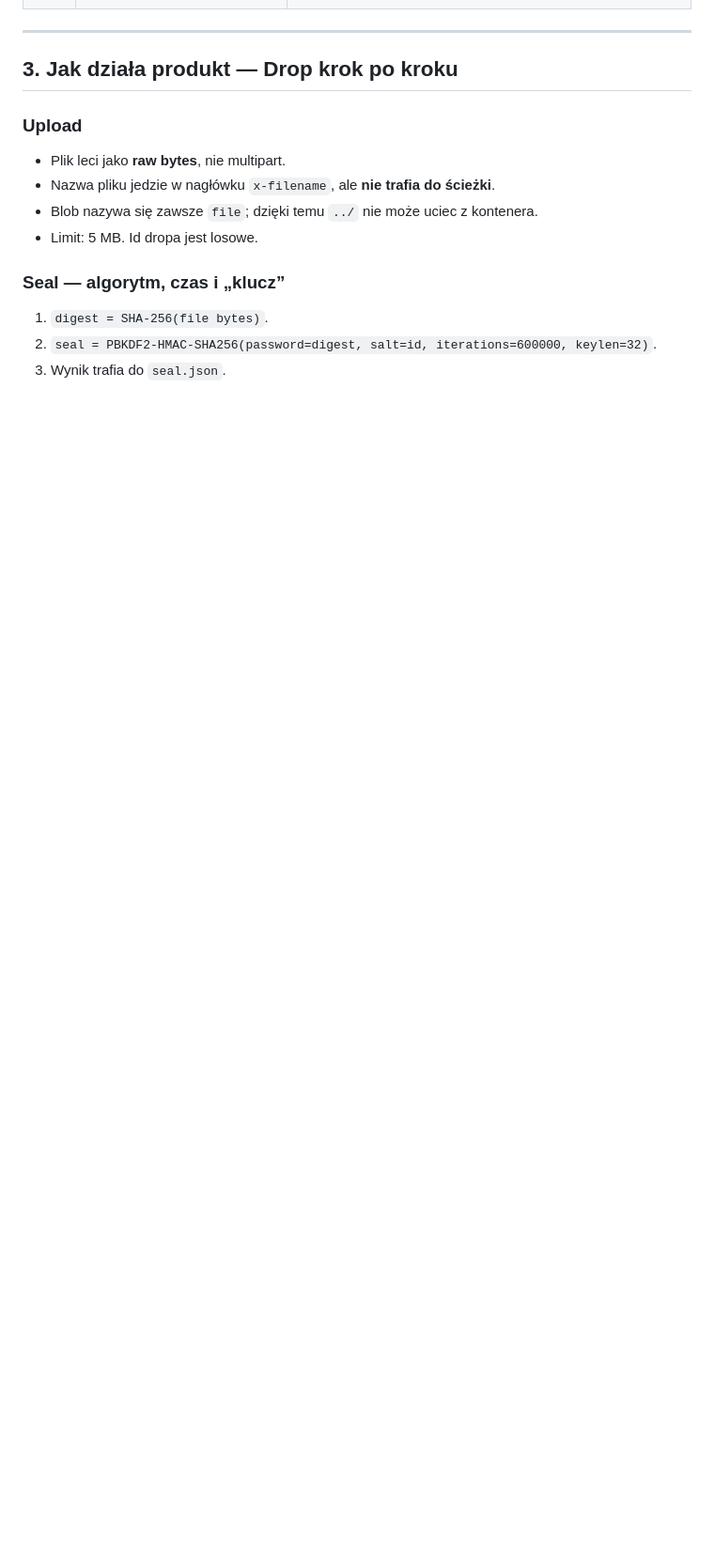
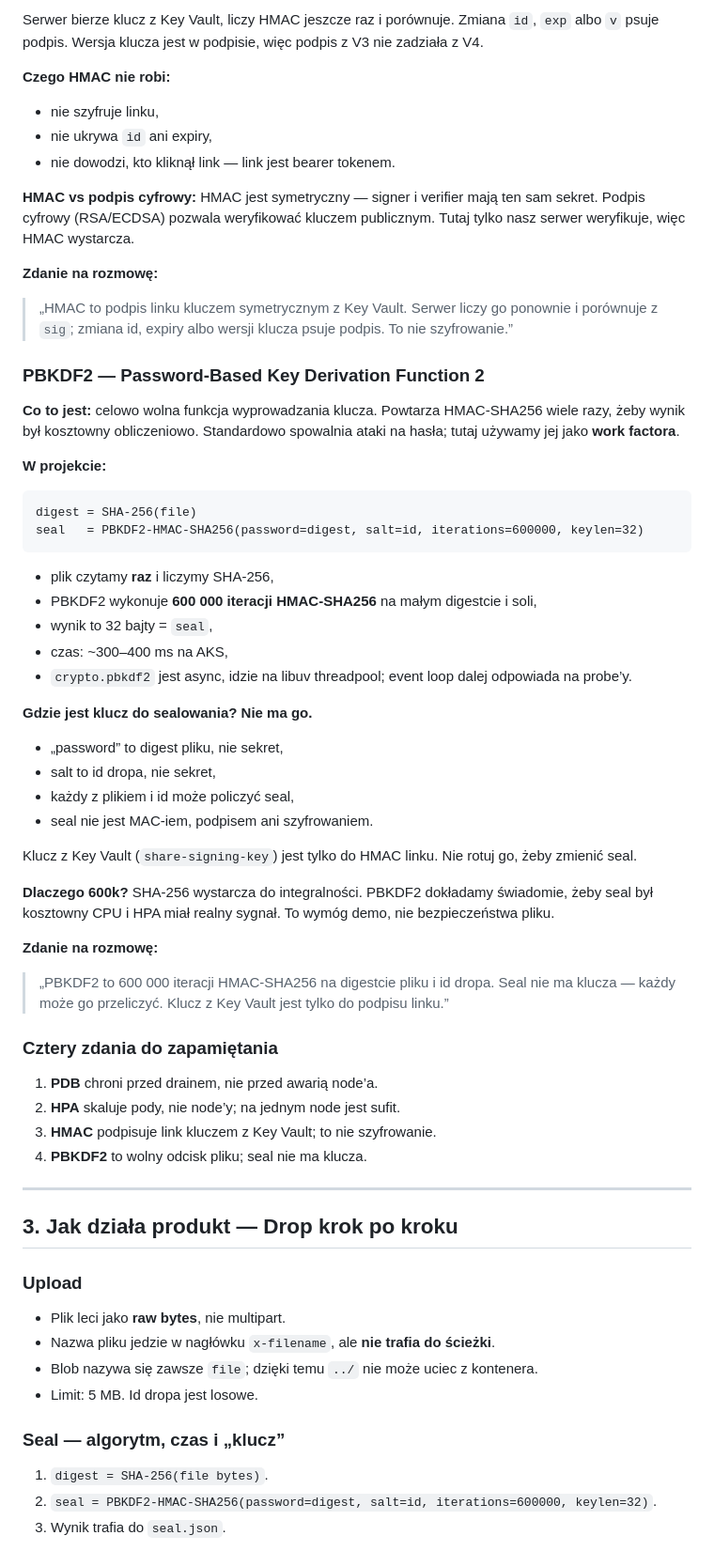
Before and after one commit to Fantazyoosh/azulab-fnt, a Markdown page: docs/presentation.md, the part around one of its changes. Shown at 94% size. Drawn GitHub-style; blank space fills up the shorter version.

Commit message:
docs: explain PDB, HPA, HMAC and PBKDF2

````diff
--- a/docs/presentation.md
+++ b/docs/presentation.md
@@ -114,3 +190,67 @@ ograniczenia: jeden node, brak cluster autoscalera i brak ingressu z TLS.
+Serwer bierze klucz z Key Vault, liczy HMAC jeszcze raz i porównuje. Zmiana
+`id`, `exp` albo `v` psuje podpis. Wersja klucza jest w podpisie, więc podpis
+z V3 nie zadziała z V4.
+
+**Czego HMAC nie robi:**
+
+- nie szyfruje linku,
+- nie ukrywa `id` ani expiry,
+- nie dowodzi, kto kliknął link — link jest bearer tokenem.
+
+**HMAC vs podpis cyfrowy:** HMAC jest symetryczny — signer i verifier mają ten
+sam sekret. Podpis cyfrowy (RSA/ECDSA) pozwala weryfikować kluczem publicznym.
+Tutaj tylko nasz serwer weryfikuje, więc HMAC wystarcza.
+
+**Zdanie na rozmowę:**
+> „HMAC to podpis linku kluczem symetrycznym z Key Vault. Serwer liczy go
+> ponownie i porównuje z `sig`; zmiana id, expiry albo wersji klucza psuje
+> podpis. To nie szyfrowanie.”
+
+### PBKDF2 — Password-Based Key Derivation Function 2
+
+**Co to jest:** celowo wolna funkcja wyprowadzania klucza. Powtarza
+HMAC-SHA256 wiele razy, żeby wynik był kosztowny obliczeniowo. Standardowo
+spowalnia ataki na hasła; tutaj używamy jej jako **work factora**.
+
+**W projekcie:**
+
+```text
+digest = SHA-256(file)
+seal   = PBKDF2-HMAC-SHA256(password=digest, salt=id, iterations=600000, keylen=32)
+```
+
+- plik czytamy **raz** i liczymy SHA-256,
+- PBKDF2 wykonuje **600 000 iteracji HMAC-SHA256** na małym digestcie i soli,
+- wynik to 32 bajty = `seal`,
+- czas: ~300–400 ms na AKS,
+- `crypto.pbkdf2` jest async, idzie na libuv threadpool; event loop dalej
+  odpowiada na probe’y.
+
+**Gdzie jest klucz do sealowania?** **Nie ma go.**
+
+- „password” to digest pliku, nie sekret,
+- salt to id dropa, nie sekret,
+- każdy z plikiem i id może policzyć seal,
+- seal nie jest MAC-iem, podpisem ani szyfrowaniem.
+
+Klucz z Key Vault (`share-signing-key`) jest tylko do HMAC linku. Nie rotuj
+go, żeby zmienić seal.
+
+**Dlaczego 600k?** SHA-256 wystarcza do integralności. PBKDF2 dokładamy
+świadomie, żeby seal był kosztowny CPU i HPA miał realny sygnał. To wymóg
+demo, nie bezpieczeństwa pliku.
+
+**Zdanie na rozmowę:**
+> „PBKDF2 to 600 000 iteracji HMAC-SHA256 na digestcie pliku i id dropa.
+> Seal nie ma klucza — każdy może go przeliczyć. Klucz z Key Vault jest tylko
+> do podpisu linku.”
+
+### Cztery zdania do zapamiętania
+
+1. **PDB** chroni przed drainem, nie przed awarią node’a.
+2. **HPA** skaluje pody, nie node’y; na jednym node jest sufit.
+3. **HMAC** podpisuje link kluczem z Key Vault; to nie szyfrowanie.
+4. **PBKDF2** to wolny odcisk pliku; seal nie ma klucza.
 
 ---
 
````
Also changed, not shown: other parts of docs/presentation.md (+76 -0 lines).
